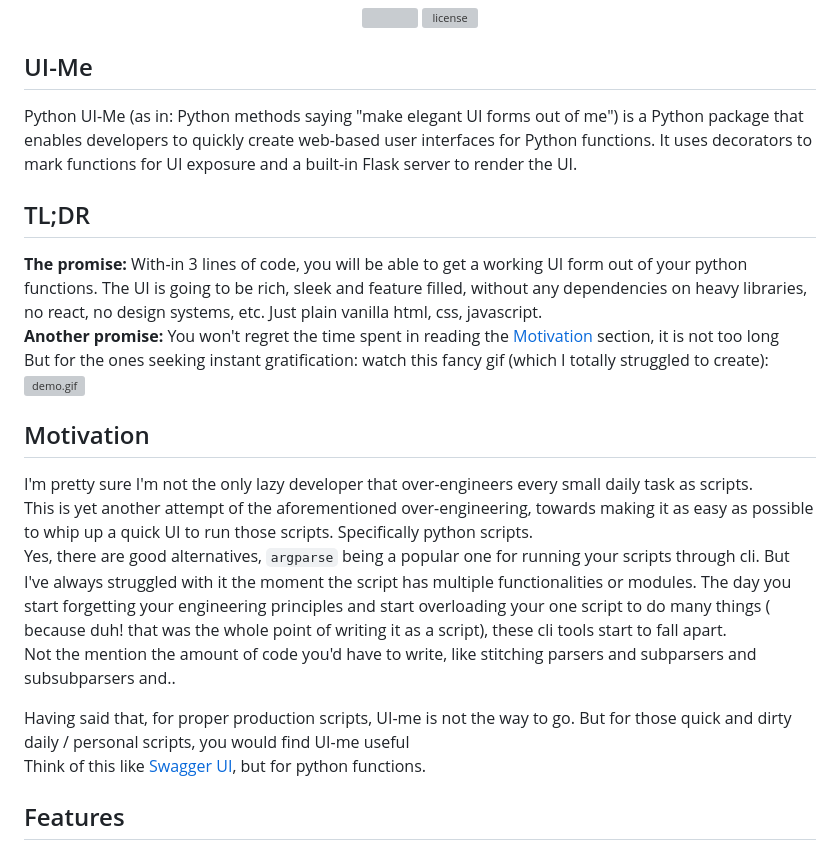
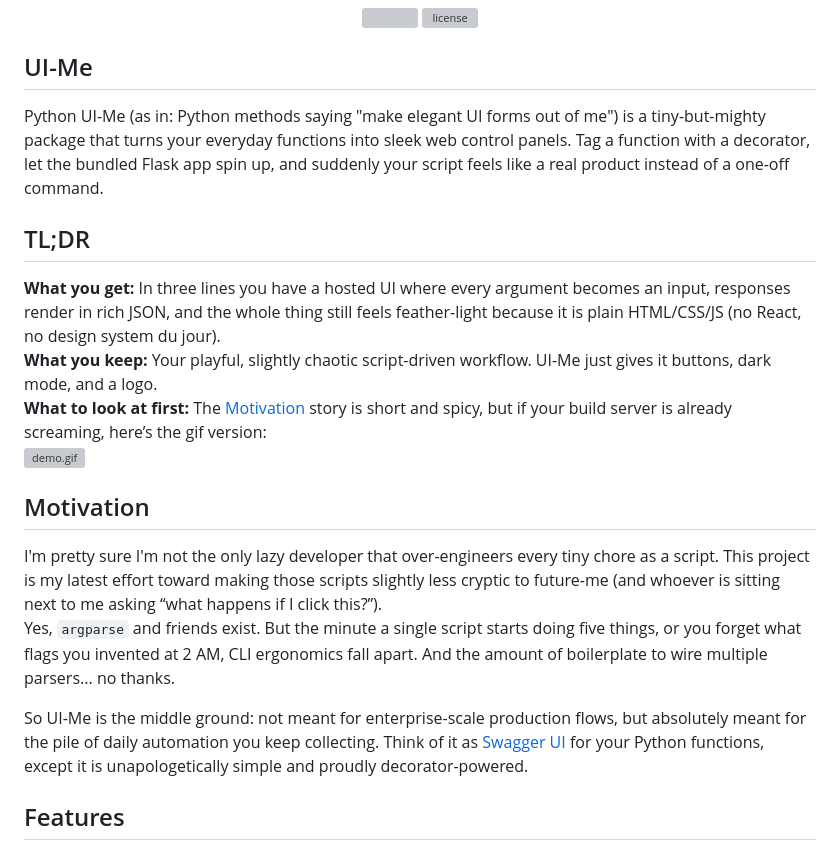
Before and after one commit to livetheoogway/python-uime, a Markdown page: README.md, the part around the change. GitHub-like rendering; grey boxes are pictures that could not be loaded.

Commit message:
More cleanup of readme

```diff
--- a/README.md
+++ b/README.md
@@ -12,34 +12,28 @@
 
 ## UI-Me
 
-Python UI-Me (as in: Python methods saying "make elegant UI forms out of me") is a Python package that enables
-developers to quickly create web-based user interfaces for Python functions. It uses decorators to mark functions for UI
-exposure and a built-in Flask server to render the UI.
+Python UI-Me (as in: Python methods saying "make elegant UI forms out of me") is a tiny-but-mighty package that turns
+your everyday functions into sleek web control panels. Tag a function with a decorator, let the bundled Flask app spin
+up, and suddenly your script feels like a real product instead of a one-off command.
 
 ## TL;DR
 
-**The promise:** With-in 3 lines of code, you will be able to get a working UI form out of your python functions.
-The UI is going to be rich, sleek and feature filled, without any dependencies on heavy libraries, no react, no design systems, etc. Just plain vanilla html, css, javascript.<br>
-**Another promise:** You won't regret the time spent in reading the [Motivation](#Motivation) section, it is not too
-long<br>
-But for the ones seeking instant gratification: watch this fancy gif (which I totally struggled to create):<br>
+**What you get:** In three lines you have a hosted UI where every argument becomes an input, responses render in rich JSON, and the whole thing still feels feather-light because it is plain HTML/CSS/JS (no React, no design system du jour).<br>
+**What you keep:** Your playful, slightly chaotic script-driven workflow. UI-Me just gives it buttons, dark mode, and a logo.<br>
+**What to look at first:** The [Motivation](#motivation) story is short and spicy, but if your build server is already screaming, here’s the gif version:<br>
 ![demo.gif](resources/demo.gif)
 
 ## Motivation
 
-I'm pretty sure I'm not the only lazy developer that over-engineers every small daily task as scripts. <br>
-This is yet another attempt of the aforementioned over-engineering, towards making it as easy as possible to
-whip up a quick UI to run those scripts. Specifically python scripts.<br>
-Yes, there are good alternatives, `argparse` being a popular one for running your scripts through cli. But I've always
-struggled with it the moment the script has multiple functionalities or modules.
-The day you start forgetting your engineering principles and start overloading your one script to do many things (
-because duh! that was the whole point of writing it as a script), these cli tools start to fall apart.
-Not the mention the amount of code you'd have to write, like stitching parsers and subparsers and subsubparsers
-and.. <br>
+I'm pretty sure I'm not the only lazy developer that over-engineers every tiny chore as a script. This project is my
+latest effort toward making those scripts slightly less cryptic to future-me (and whoever is sitting next to me asking
+“what happens if I click this?”).<br>
+Yes, `argparse` and friends exist. But the minute a single script starts doing five things, or you forget what flags you
+invented at 2 AM, CLI ergonomics fall apart. And the amount of boilerplate to wire multiple parsers... no thanks.<br>
 
-Having said that, for proper production scripts, UI-me is not the way to go. But for those quick and dirty daily /
-personal scripts, you would find UI-me useful <br>
-Think of this like [Swagger UI](https://swagger.io/tools/swagger-ui/), but for python functions. <br>
+So UI-Me is the middle ground: not meant for enterprise-scale production flows, but absolutely meant for the pile of
+daily automation you keep collecting. Think of it as [Swagger UI](https://swagger.io/tools/swagger-ui/) for your Python
+functions, except it is unapologetically simple and proudly decorator-powered.
 
 ## Features
 
```
